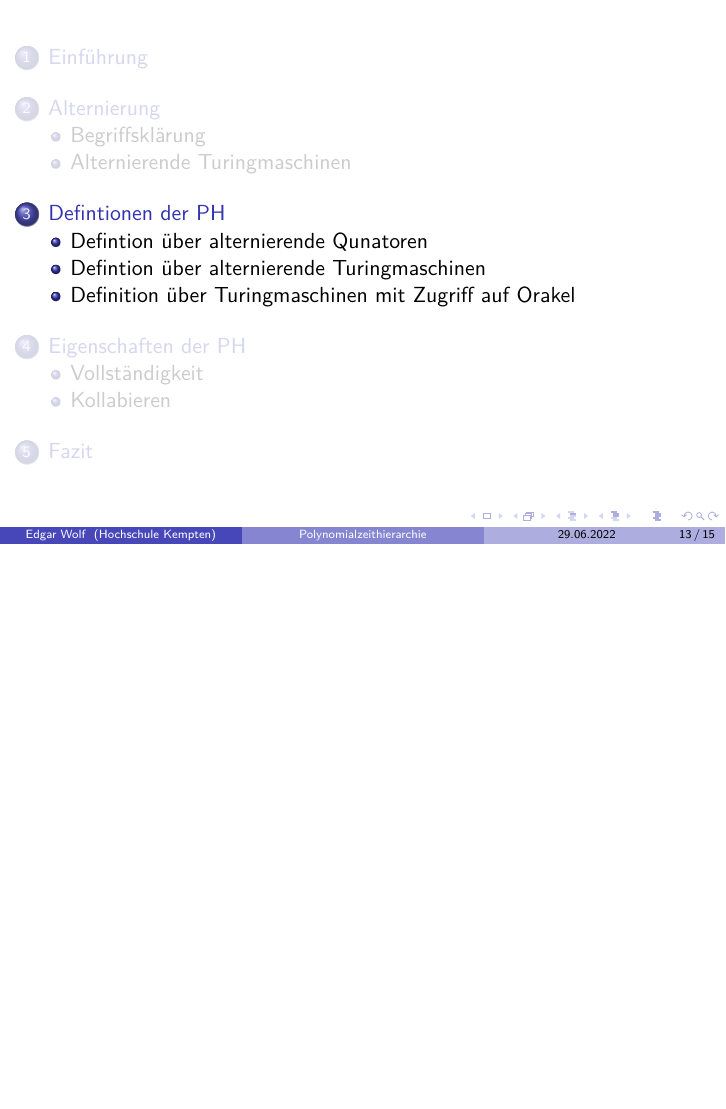
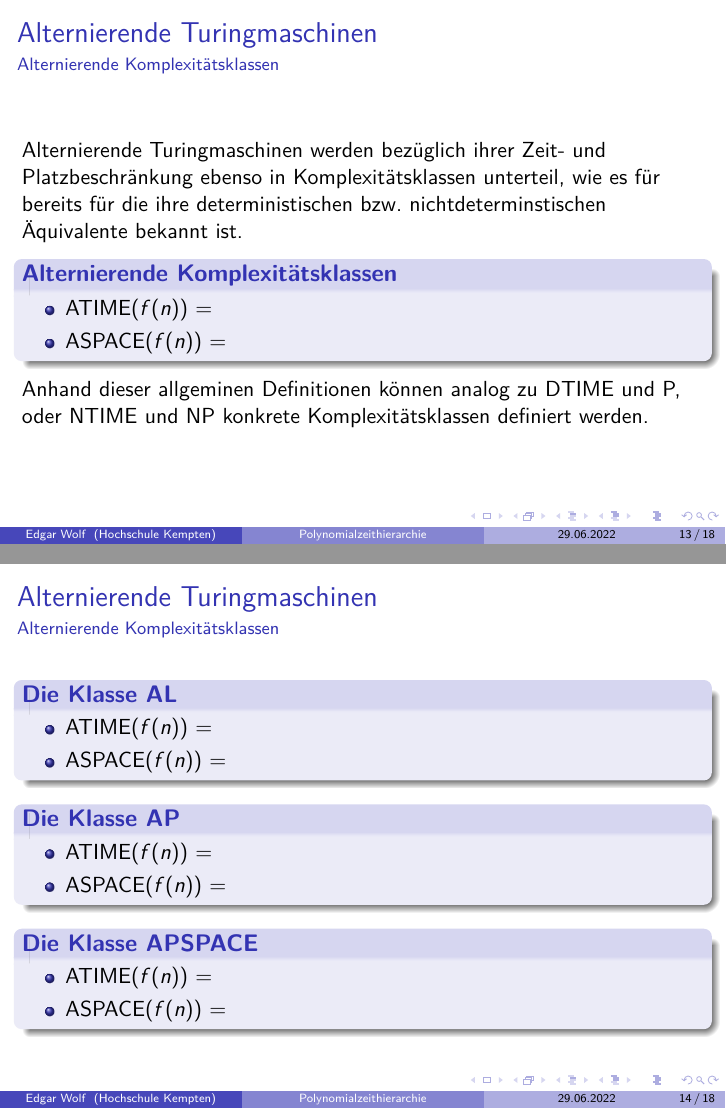
Before and after one commit to edgarWolf/complexity-presentation, LaTeX slides (main.tex, which reads Kapitel/alternierung.tex): page 13 of 15 before the commit and pages 13 and 14 of 18 after it, the two joined at a grey line, the shorter picture padded with empty space. Compiled offline with pdfLaTeX.

Commit message:
- Add strucutre for alternation.

```diff
--- a/Kapitel/alternierung.tex
+++ b/Kapitel/alternierung.tex
@@ -65,3 +66,61 @@
     \end{block}
 
 \end{frame}
+
+\begin{frame}
+    \frametitle{Alternierende Turingmaschinen}
+    \framesubtitle{Alternierende Komplexitätsklassen}
+    Alternierende Turingmaschinen werden bezüglich ihrer Zeit- und Platzbeschränkung ebenso in Komplexitätsklassen unterteil, wie
+    es für bereits für die ihre deterministischen bzw. nichtdeterminstischen Äquivalente bekannt ist.
+    \begin{block}{\textbf{Alternierende Komplexitätsklassen}}
+        \begin{itemize}
+            \item ATIME($f(n)$) =
+            \item ASPACE($f(n)$) =
+        \end{itemize}
+    \end{block}
+    Anhand dieser allgeminen Definitionen können analog zu DTIME und P, oder NTIME und NP konkrete Komplexitätsklassen definiert werden.
+\end{frame}
+
+\begin{frame}
+    \frametitle{Alternierende Turingmaschinen}
+    \framesubtitle{Alternierende Komplexitätsklassen}
+
+    \begin{block}{\textbf{Die Klasse AL}}
+        \begin{itemize}
+            \item ATIME($f(n)$) =
+            \item ASPACE($f(n)$) =
+        \end{itemize}
+    \end{block}
+
+    \begin{block}{\textbf{Die Klasse AP}}
+        \begin{itemize}
+            \item ATIME($f(n)$) =
+            \item ASPACE($f(n)$) =
+        \end{itemize}
+    \end{block}
+
+    \begin{block}{\textbf{Die Klasse APSPACE}}
+        \begin{itemize}
+            \item ATIME($f(n)$) =
+            \item ASPACE($f(n)$) =
+        \end{itemize}
+    \end{block}
+
+\end{frame}
+
+
+\begin{frame}
+    \frametitle{Alternierende Turingmaschinen}
+    \framesubtitle{Alternierende Komplexitätsklassen}
+
+    Gerade für die Klasse AP ergibt sich dabei ein interessanter Zusammenhang zur Klasse PSPACE:
+
+    \begin{block}{\textbf{Satz 1}}
+        AP $=$ PSPACE
+    \end{block}
+
+    \begin{proof}[Beweis]
+        asdasd
+    \end{proof}
+
+\end{frame}
```
Also changed, not shown: Kapitel/alternierung.tex (1 more changed lines).
